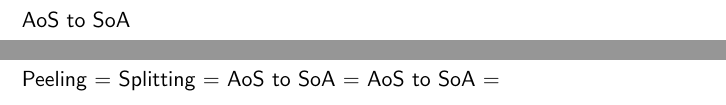
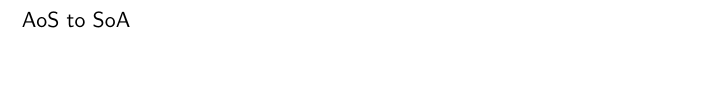
Before and after one commit to ramonfmir/verified_transfo, a LaTeX paper (talk/main.tex): two parts of pages 18 and 19 of 23 before the commit and part of page 18 of 23 after it, the two joined at a grey line, cut so that both start at the same text, the shorter picture padded with empty space. Compiled offline with pdfLaTeX.

Commit message:
New outline.

```diff
--- a/talk/main.tex
+++ b/talk/main.tex
@@ -440,9 +440,5 @@ AoS to SoA
 
 %------------------------------------------------------------------------------
 \begin{frame}[fragile]
-\frametitle{Transformations - summary}
+\frametitle{Transformations - proof}
 
-Peeling =
-Splitting =
-AoS to SoA =
-AoS to SoA =
```
Also changed, not shown: talk/main.pdf, talk/main.tex (6 more changed lines), 1 other file.
